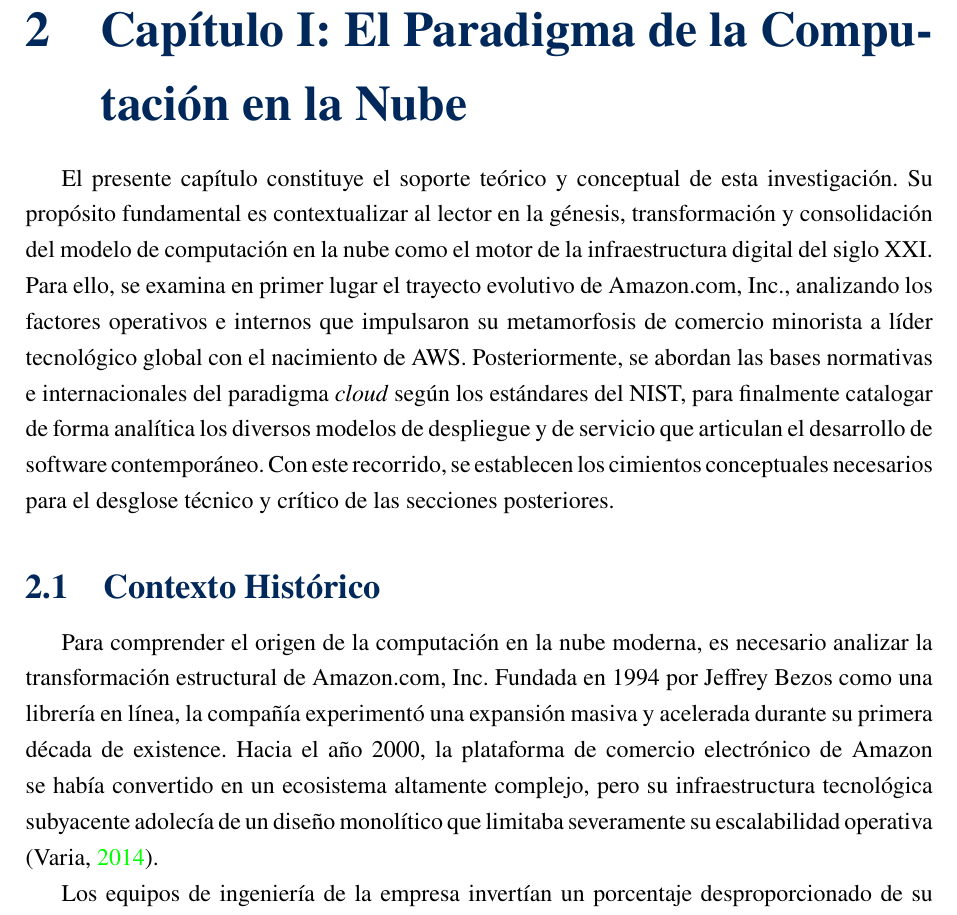
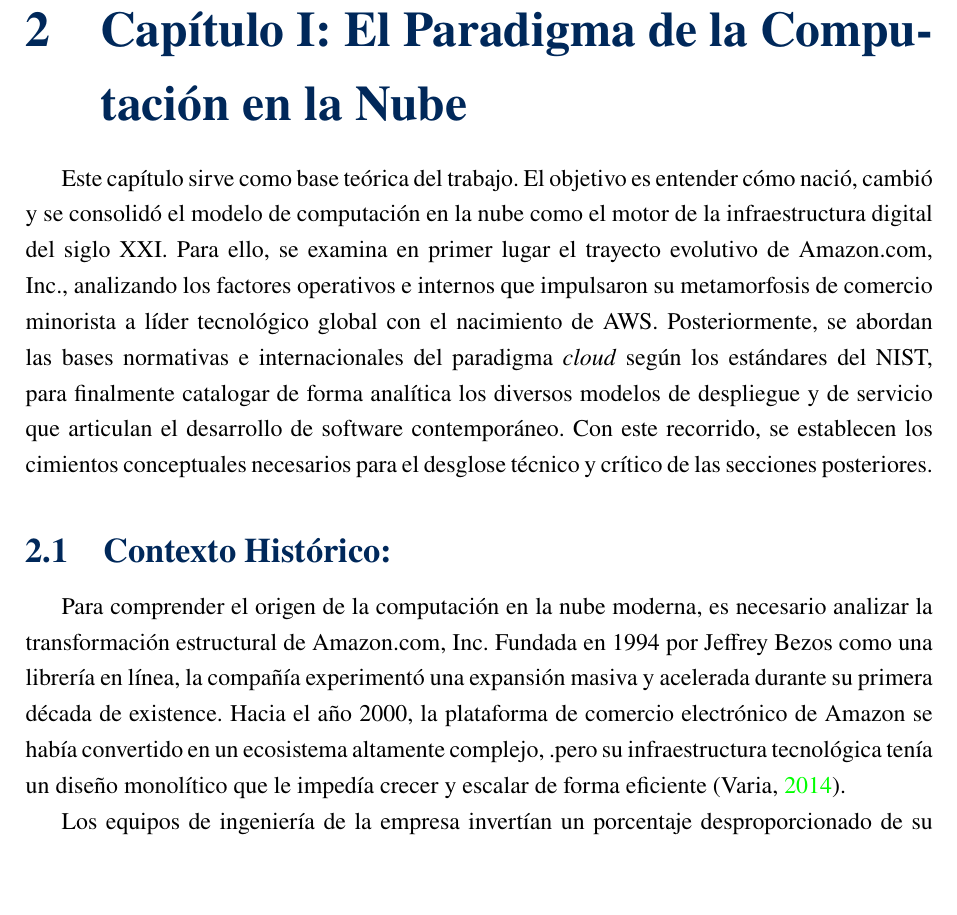
Before and after one commit to airtonmamanih-lang/Amazon-Web-Servicies, a LaTeX document (MONOGRAFIA/LaTeX/Amazon.tex): part of page 4 of 22 before the commit and part of page 4 of 21 after it, cut so that both start at the same text, the shorter picture padded with empty space. Compiled offline with pdfLaTeX.

Commit message:
Ajustar cap 1

```diff
--- a/MONOGRAFIA/LaTeX/Amazon.tex
+++ b/MONOGRAFIA/LaTeX/Amazon.tex
@@ -135,11 +135,11 @@ Para lograr esto, la monografía analiza diferentes aspectos de la plataforma. P
 
 \section{Capítulo I: El Paradigma de la Computación en la Nube}
 
-El presente capítulo constituye el soporte teórico y conceptual de esta investigación. Su propósito fundamental es contextualizar al lector en la génesis, transformación y consolidación del modelo de computación en la nube como el motor de la infraestructura digital del siglo XXI. Para ello, se examina en primer lugar el trayecto evolutivo de Amazon.com, Inc., analizando los factores operativos e internos que impulsaron su metamorfosis de comercio minorista a líder tecnológico global con el nacimiento de AWS. Posteriormente, se abordan las bases normativas e internacionales del paradigma \textit{cloud} según los estándares del NIST, para finalmente catalogar de forma analítica los diversos modelos de despliegue y de servicio que articulan el desarrollo de software contemporáneo. Con este recorrido, se establecen los cimientos conceptuales necesarios para el desglose técnico y crítico de las secciones posteriores.
+Este capítulo sirve como base teórica del trabajo. El objetivo es entender cómo nació, cambió y se consolidó el modelo de computación en la nube como el motor de la infraestructura digital del siglo XXI. Para ello, se examina en primer lugar el trayecto evolutivo de Amazon.com, Inc., analizando los factores operativos e internos que impulsaron su metamorfosis de comercio minorista a líder tecnológico global con el nacimiento de AWS. Posteriormente, se abordan las bases normativas e internacionales del paradigma \textit{cloud} según los estándares del NIST, para finalmente catalogar de forma analítica los diversos modelos de despliegue y de servicio que articulan el desarrollo de software contemporáneo. Con este recorrido, se establecen los cimientos conceptuales necesarios para el desglose técnico y crítico de las secciones posteriores.
 
-\subsection{Contexto Histórico }
+\subsection{Contexto Histórico: }
 
-Para comprender el origen de la computación en la nube moderna, es necesario analizar la transformación estructural de Amazon.com, Inc. Fundada en 1994 por Jeffrey Bezos como una librería en línea, la compañía experimentó una expansión masiva y acelerada durante su primera década de existence. Hacia el año 2000, la plataforma de comercio electrónico de Amazon se había convertido en un ecosistema altamente complejo, pero su infraestructura tecnológica subyacente adolecía de un diseño monolítico que limitaba severamente su escalabilidad operativa \parencite{varia2014}.
+Para comprender el origen de la computación en la nube moderna, es necesario analizar la transformación estructural de Amazon.com, Inc. Fundada en 1994 por Jeffrey Bezos como una librería en línea, la compañía experimentó una expansión masiva y acelerada durante su primera década de existence. Hacia el año 2000, la plataforma de comercio electrónico de Amazon se había convertido en un ecosistema altamente complejo, .pero su infraestructura tecnológica tenía un diseño monolítico que le impedía crecer y escalar de forma eficiente \parencite{varia2014}.
 
 Los equipos de ingeniería de la empresa invertían un porcentaje desproporcionado de su tiempo en tareas de aprovisionamiento de hardware, configuración de bases de datos y diseño de redes personalizadas para cada nuevo proyecto o función que se deseaba lanzar al mercado. La infraestructura física de la compañía operaba en silos aislados, lo que provocaba que los recursos computacionales se duplicaran de forma ineficiente y que los ciclos de desarrollo de software se extendieran durante semanas o meses.
 
```
Also changed, not shown: MONOGRAFIA/LaTeX/Amazon.tex (8 more changed lines).
